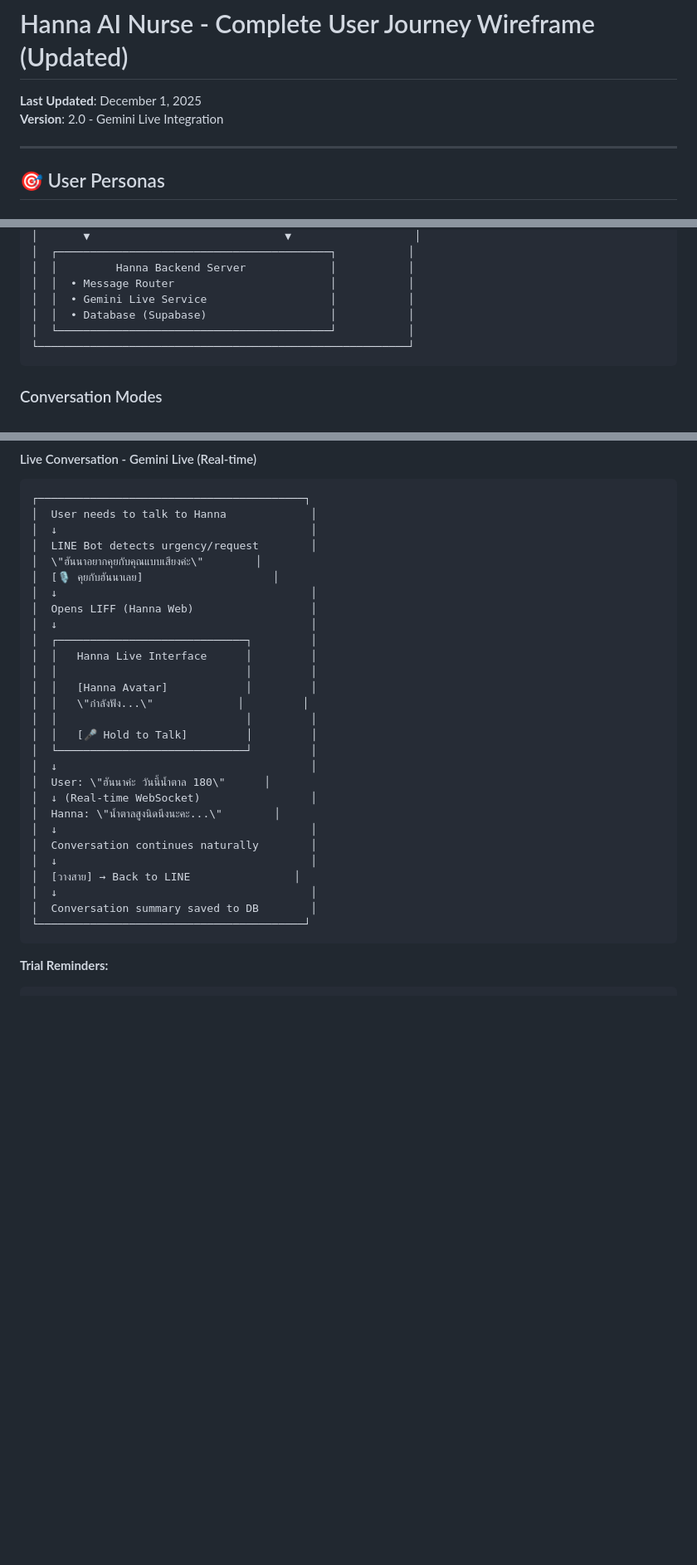
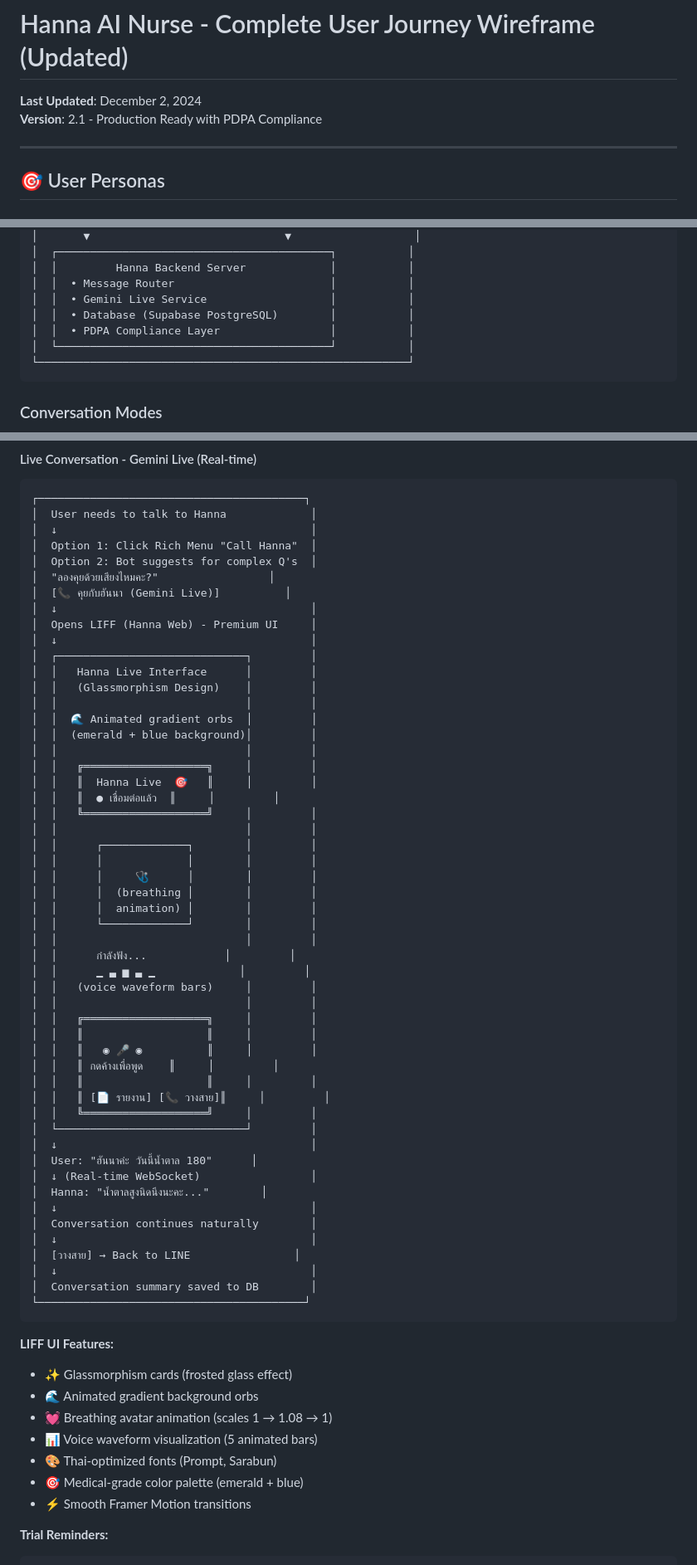
Before and after one commit to farhaned07/hanna-line-bot, a Markdown page: WIREFRAME.md, 3 parts joined by grey strips. Shown: that part at 83% size. Rendered like a GitHub page; blank space fills up the shorter version.

````diff
--- a/WIREFRAME.md
+++ b/WIREFRAME.md
@@ -1,7 +1,7 @@
 # Hanna AI Nurse - Complete User Journey Wireframe (Updated)
 
-**Last Updated**: December 1, 2025
-**Version**: 2.0 - Gemini Live Integration
+**Last Updated**: December 2, 2024
+**Version**: 2.1 - Production Ready with PDPA Compliance
 
 ---
 
@@ -31,7 +31,8 @@
 │  │         Hanna Backend Server             │           │
 │  │  • Message Router                        │           │
 │  │  • Gemini Live Service                   │           │
-│  │  • Database (Supabase)                   │           │
+│  │  • Database (Supabase PostgreSQL)        │           │
+│  │  • PDPA Compliance Layer                 │           │
 │  └──────────────────────────────────────────┘           │
 └─────────────────────────────────────────────────────────┘
 ```
@@ -101,24 +138,48 @@
 ┌─────────────────────────────────────────┐
 │  User needs to talk to Hanna             │
 │  ↓                                       │
-│  LINE Bot detects urgency/request        │
-│  \"ฮันนาอยากคุยกับคุณแบบเสียงค่ะ\"        │
-│  [🎙️ คุยกับฮันนาเลย]                    │
+│  Option 1: Click Rich Menu "Call Hanna"  │
+│  Option 2: Bot suggests for complex Q's  │
+│  "ลองคุยด้วยเสียงไหมคะ?"                 │
+│  [📞 คุยกับฮันนา (Gemini Live)]          │
 │  ↓                                       │
-│  Opens LIFF (Hanna Web)                  │
+│  Opens LIFF (Hanna Web) - Premium UI     │
 │  ↓                                       │
 │  ┌─────────────────────────────┐         │
 │  │   Hanna Live Interface      │         │
+│  │   (Glassmorphism Design)    │         │
 │  │                             │         │
-│  │   [Hanna Avatar]            │         │
-│  │   \"กำลังฟัง...\"             │         │
+│  │  🌊 Animated gradient orbs  │         │
+│  │  (emerald + blue background)│         │
 │  │                             │         │
-│  │   [🎤 Hold to Talk]         │         │
+│  │   ╔═══════════════════╗     │         │
+│  │   ║  Hanna Live  🎯   ║     │         │
+│  │   ║  ● เชื่อมต่อแล้ว  ║     │         │
+│  │   ╚═══════════════════╝     │         │
+│  │                             │         │
+│  │      ┌─────────────┐        │         │
+│  │      │             │        │         │
+│  │      │     🩺      │        │         │
+│  │      │  (breathing │        │         │
+│  │      │  animation) │        │         │
+│  │      └─────────────┘        │         │
+│  │                             │         │
+│  │      กำลังฟัง...            │         │
+│  │      ▁ ▃ ▅ ▃ ▁             │         │
+│  │   (voice waveform bars)     │         │
+│  │                             │         │
+│  │   ╔═══════════════════╗     │         │
+│  │   ║                   ║     │         │
+│  │   ║   ◉ 🎤 ◉          ║     │         │
+│  │   ║ กดค้างเพื่อพูด    ║     │         │
+│  │   ║                   ║     │         │
+│  │   ║ [📄 รายงาน] [📞 วางสาย]║     │         │
+│  │   ╚═══════════════════╝     │         │
 │  └─────────────────────────────┘         │
 │  ↓                                       │
-│  User: \"ฮันนาค่ะ วันนี้น้ำตาล 180\"      │
+│  User: "ฮันนาค่ะ วันนี้น้ำตาล 180"      │
 │  ↓ (Real-time WebSocket)                 │
-│  Hanna: \"น้ำตาลสูงนิดนึงนะคะ...\"        │
+│  Hanna: "น้ำตาลสูงนิดนึงนะคะ..."        │
 │  ↓                                       │
 │  Conversation continues naturally        │
 │  ↓                                       │
@@ -127,6 +188,15 @@
 │  Conversation summary saved to DB        │
 └─────────────────────────────────────────┘
 ```
+
+**LIFF UI Features:**
+- ✨ Glassmorphism cards (frosted glass effect)
+- 🌊 Animated gradient background orbs
+- 💓 Breathing avatar animation (scales 1 → 1.08 → 1)
+- 📊 Voice waveform visualization (5 animated bars)
+- 🎨 Thai-optimized fonts (Prompt, Sarabun)
+- 🎯 Medical-grade color palette (emerald + blue)
+- ⚡ Smooth Framer Motion transitions
 
 **Trial Reminders:**
 ```
````
Also changed, not shown: other parts of WIREFRAME.md (+44 -8 lines).
